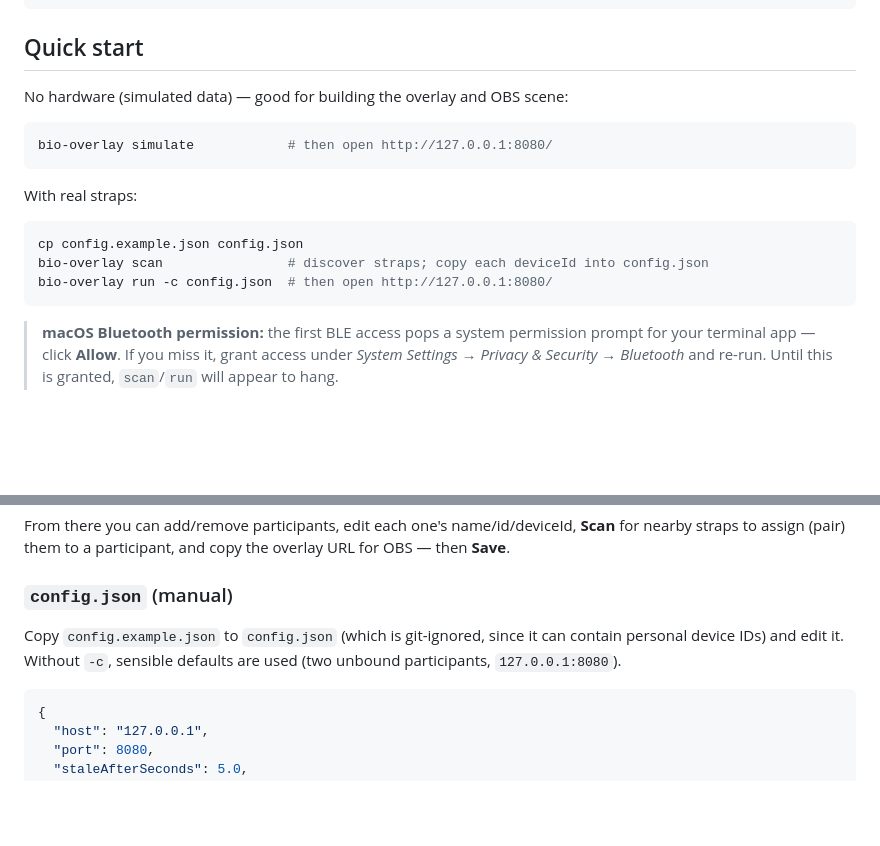
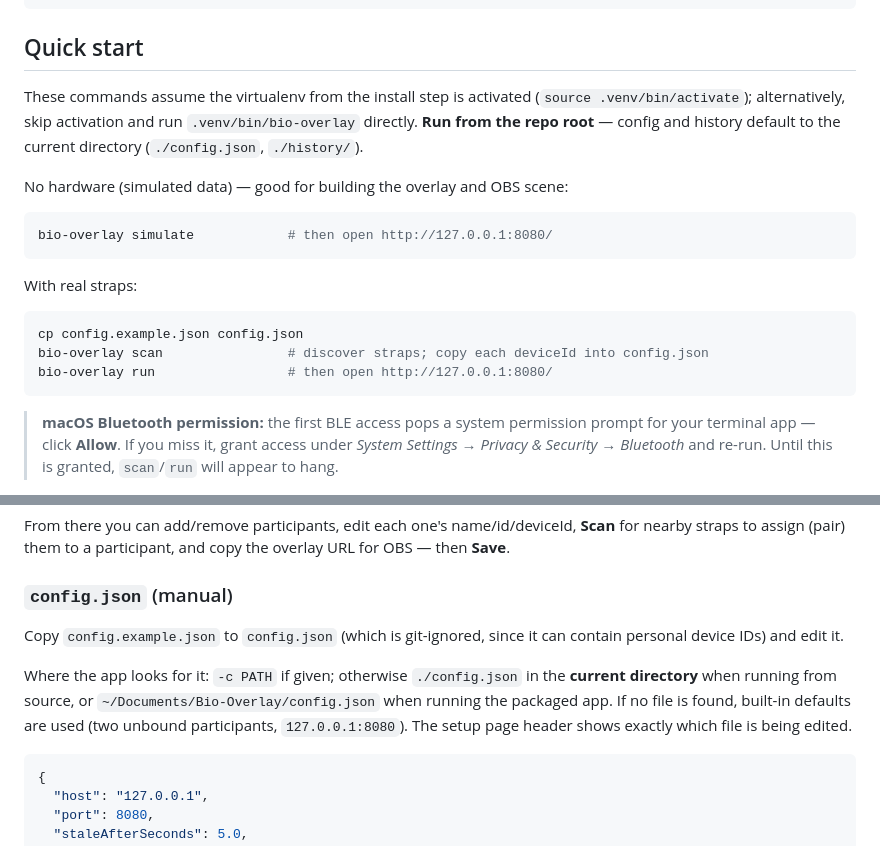
Before and after one commit to mckoss/bio-overlay, a Markdown page: README.md, 2 parts joined by grey strips. Rendered like a GitHub page; blank space fills up the shorter version.

Commit message:
README: clarify venv activation and config.json lookup rules
Quick start now states it assumes the activated venv (or direct
.venv/bin/bio-overlay) and must run from the repo root, since config and
history default to the current directory. The Configuration section
spells out the full lookup order (-c flag, ./config.json from source,
~/Documents/Bio-Overlay/config.json packaged) instead of implying -c is
required to load config.json at all.

Co-Authored-By: Claude Fable 5 <noreply@anthropic.com>
Claude-Session: https://claude.ai/code/session_01GNKhiDgjh4wpDA1fLzv2Yd

````diff
--- a/README.md
+++ b/README.md
@@ -92,6 +92,11 @@ python -m pip install -e ".[dev]"
 
 ## Quick start
 
+These commands assume the virtualenv from the install step is activated
+(`source .venv/bin/activate`); alternatively, skip activation and run
+`.venv/bin/bio-overlay` directly. **Run from the repo root** — config and
+history default to the current directory (`./config.json`, `./history/`).
+
 No hardware (simulated data) — good for building the overlay and OBS scene:
 
 ```bash
@@ -103,7 +108,7 @@ With real straps:
 ```bash
 cp config.example.json config.json
 bio-overlay scan                # discover straps; copy each deviceId into config.json
-bio-overlay run -c config.json  # then open http://127.0.0.1:8080/
+bio-overlay run                 # then open http://127.0.0.1:8080/
 ```
 
 > **macOS Bluetooth permission:** the first BLE access pops a system permission
@@ -126,8 +131,14 @@ overlay URL for OBS — then **Save**.
 ### `config.json` (manual)
 
 Copy `config.example.json` to `config.json` (which is git-ignored, since it can
-contain personal device IDs) and edit it. Without `-c`, sensible defaults are
-used (two unbound participants, `127.0.0.1:8080`).
+contain personal device IDs) and edit it.
+
+Where the app looks for it: `-c PATH` if given; otherwise `./config.json` in
+the **current directory** when running from source, or
+`~/Documents/Bio-Overlay/config.json` when running the packaged app. If no
+file is found, built-in defaults are used (two unbound participants,
+`127.0.0.1:8080`). The setup page header shows exactly which file is being
+edited.
 
 ```json
 {
````
